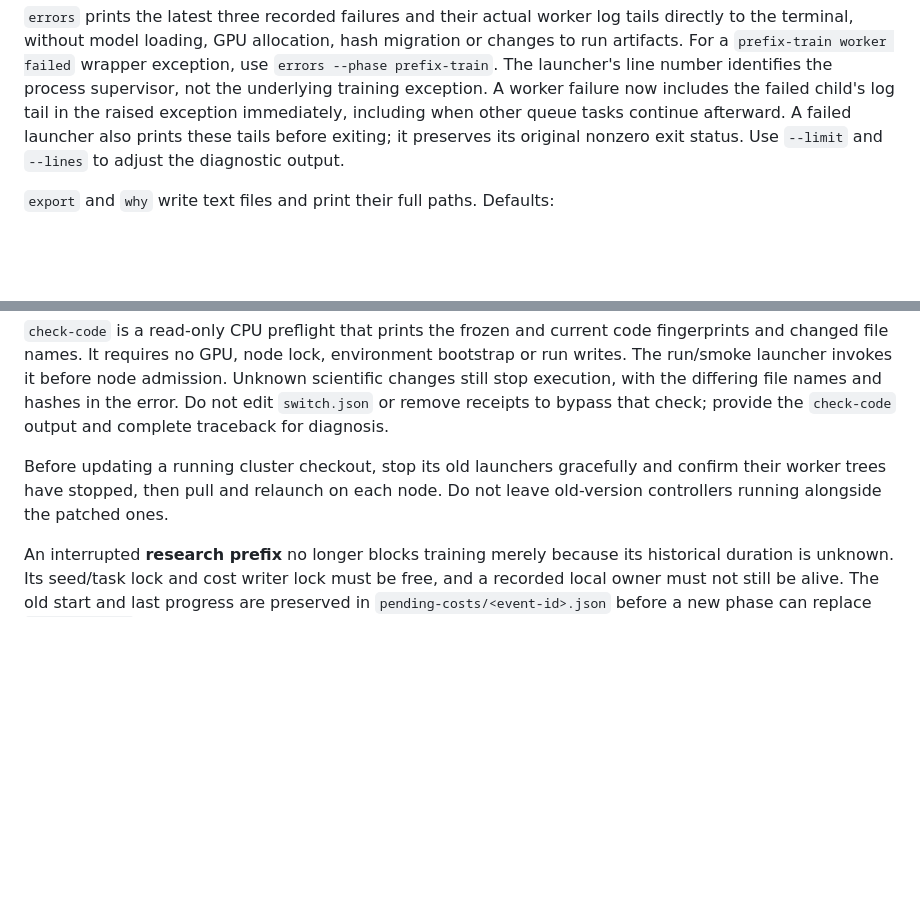
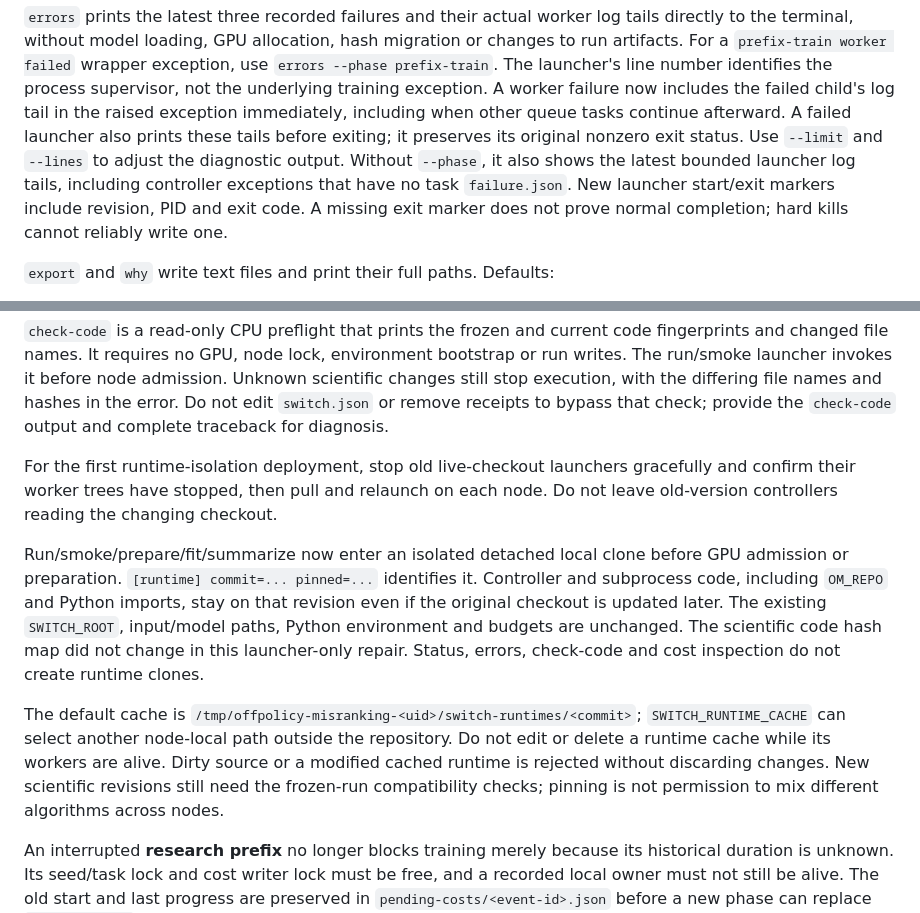
Before and after one commit to 33modeling/offpolicy-misranking, a Markdown page: docs/SELECTION_SWITCH_RUN.md, 2 parts joined by grey strips. Drawn GitHub-style; blank space fills up the shorter version.

```diff
--- a/docs/SELECTION_SWITCH_RUN.md
+++ b/docs/SELECTION_SWITCH_RUN.md
@@ -79,6 +79,10 @@ worker failure now includes the failed child's log tail in the raised exception
 immediately, including when other queue tasks continue afterward. A
 failed launcher also prints these tails before exiting; it preserves its original
 nonzero exit status. Use `--limit` and `--lines` to adjust the diagnostic output.
+Without `--phase`, it also shows the latest bounded launcher log tails, including
+controller exceptions that have no task `failure.json`. New launcher start/exit
+markers include revision, PID and exit code. A missing exit marker does not prove
+normal completion; hard kills cannot reliably write one.
 
 `export` and `why` write text files and print their full paths. Defaults:
 
@@ -126,9 +130,24 @@ Unknown scientific changes still stop execution, with the differing file names
 and hashes in the error. Do not edit `switch.json` or remove receipts to bypass
 that check; provide the `check-code` output and complete traceback for diagnosis.
 
-Before updating a running cluster checkout, stop its old launchers gracefully
-and confirm their worker trees have stopped, then pull and relaunch on each node.
-Do not leave old-version controllers running alongside the patched ones.
+For the first runtime-isolation deployment, stop old live-checkout launchers
+gracefully and confirm their worker trees have stopped, then pull and relaunch
+on each node. Do not leave old-version controllers reading the changing checkout.
+
+Run/smoke/prepare/fit/summarize now enter an isolated detached local clone before
+GPU admission or preparation. `[runtime] commit=... pinned=...` identifies it.
+Controller and subprocess code, including `OM_REPO` and Python imports, stay on
+that revision even if the original checkout is updated later. The existing
+`SWITCH_ROOT`, input/model paths, Python environment and budgets are unchanged.
+The scientific code hash map did not change in this launcher-only repair.
+Status, errors, check-code and cost inspection do not create runtime clones.
+
+The default cache is `/tmp/offpolicy-misranking-<uid>/switch-runtimes/<commit>`;
+`SWITCH_RUNTIME_CACHE` can select another node-local path outside the repository.
+Do not edit or delete a runtime cache while its workers are alive. Dirty source
+or a modified cached runtime is rejected without discarding changes. New
+scientific revisions still need the frozen-run compatibility checks; pinning is
+not permission to mix different algorithms across nodes.
 
 An interrupted **research prefix** no longer blocks training merely because its
 historical duration is unknown. Its seed/task lock and cost writer lock must be
```
Also changed, not shown: docs/MOPPS_COMPARISON.md (+8 -0 lines), docs/SELECTION_SWITCH_BUGFIX_LOG.md (+61 -5 lines).
